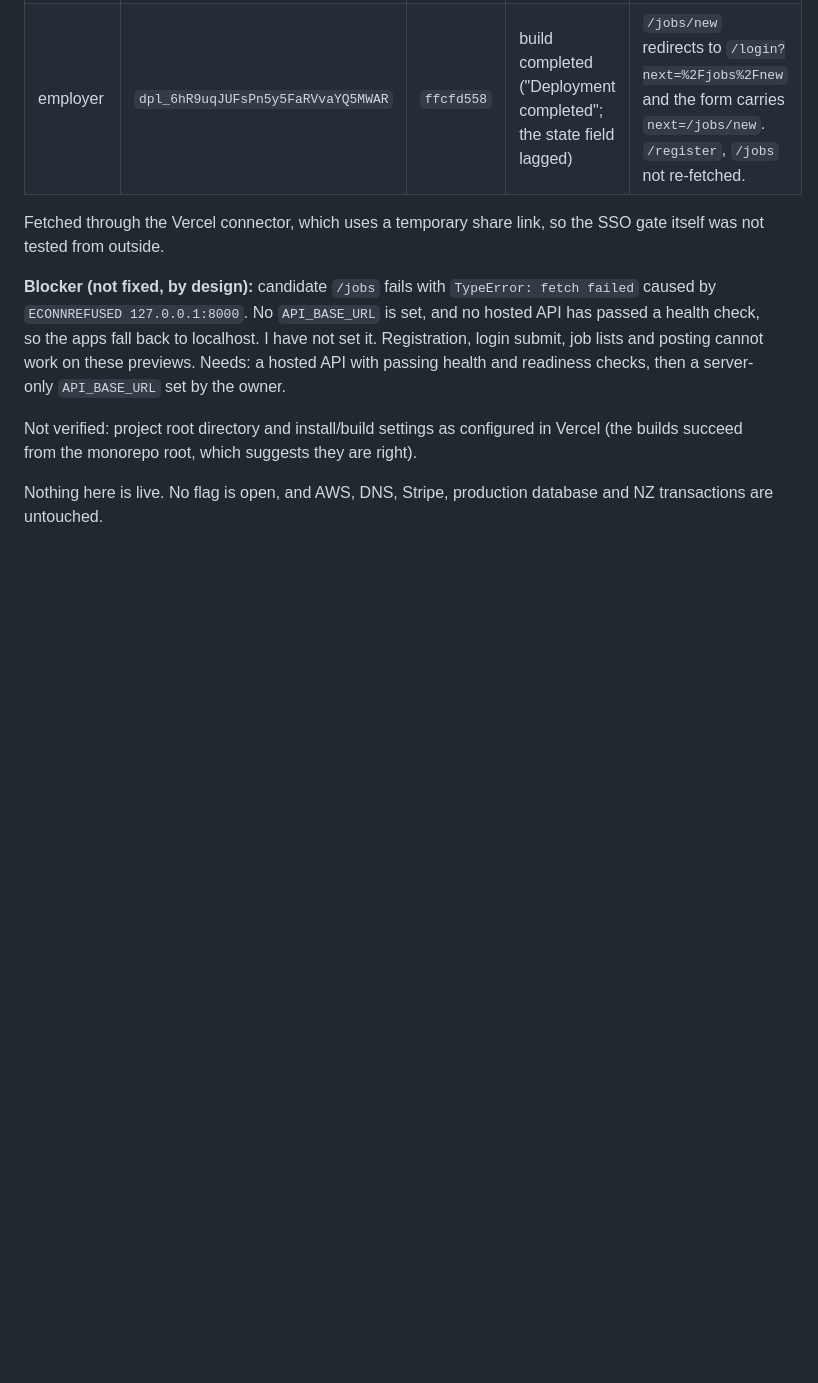
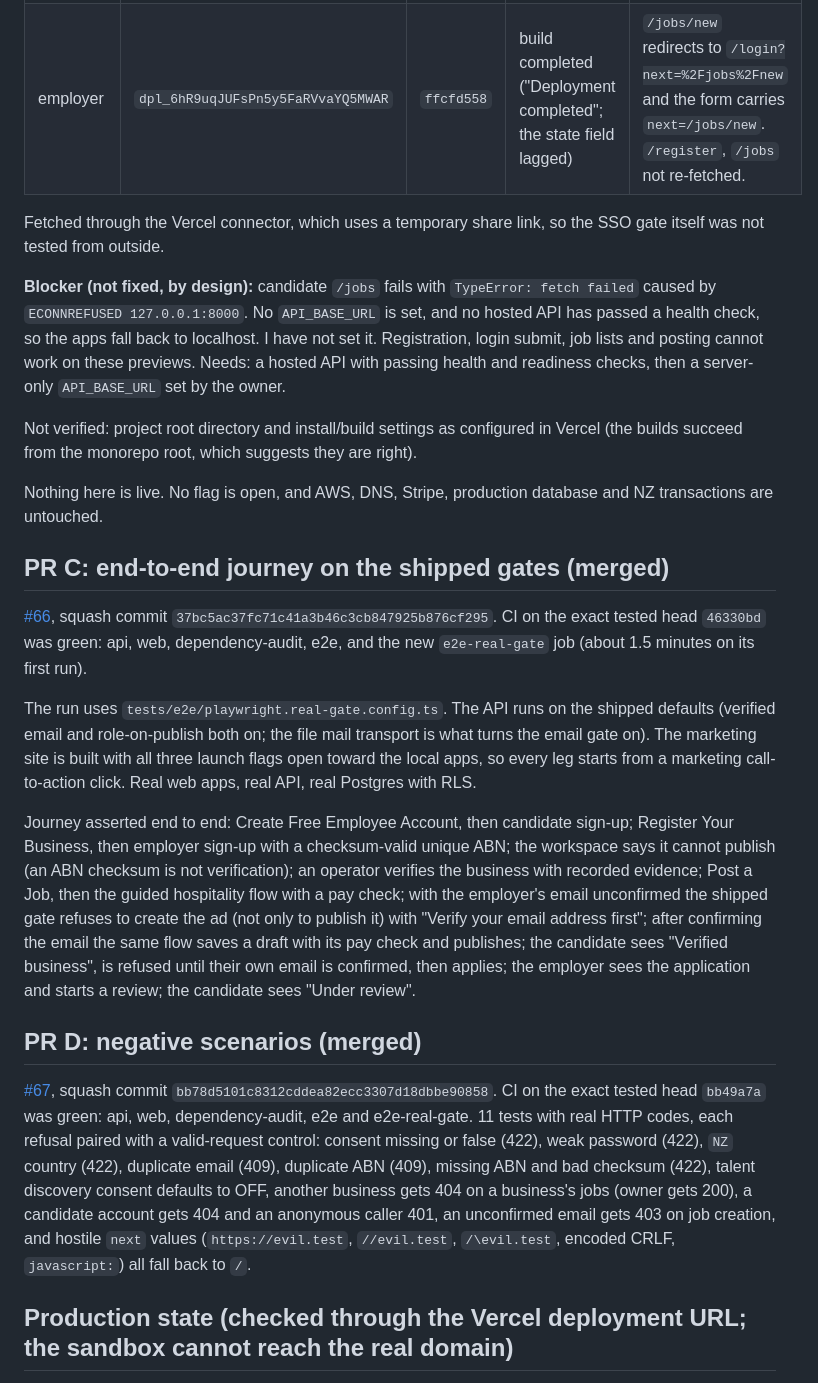
Before and after one commit to BSaumil/NUA-CREW, a Markdown page: docs/handoff/CLAUDE_SIGNUP_POSTING_COMPLETION_2026-11-08.md, the part around one of its changes. Drawn GitHub-style; blank space fills up the shorter version.

```diff
--- a/docs/handoff/CLAUDE_SIGNUP_POSTING_COMPLETION_2026-11-08.md
+++ b/docs/handoff/CLAUDE_SIGNUP_POSTING_COMPLETION_2026-11-08.md
@@ -38,3 +38,18 @@ Fetched through the Vercel connector, which uses a temporary share link, so the
 Not verified: project root directory and install/build settings as configured in Vercel (the builds succeed from the monorepo root, which suggests they are right).
 
 Nothing here is live. No flag is open, and AWS, DNS, Stripe, production database and NZ transactions are untouched.
+
+## PR C: end-to-end journey on the shipped gates (merged)
+
+[#66](https://github.com/BSaumil/NUA-CREW/pull/66), squash commit `37bc5ac37fc71c41a3b46c3cb847925b876cf295`. CI on the exact tested head `46330bd` was green: api, web, dependency-audit, e2e, and the new `e2e-real-gate` job (about 1.5 minutes on its first run).
+
+The run uses `tests/e2e/playwright.real-gate.config.ts`. The API runs on the shipped defaults (verified email and role-on-publish both on; the file mail transport is what turns the email gate on). The marketing site is built with all three launch flags open toward the local apps, so every leg starts from a marketing call-to-action click. Real web apps, real API, real Postgres with RLS.
+
+Journey asserted end to end: Create Free Employee Account, then candidate sign-up; Register Your Business, then employer sign-up with a checksum-valid unique ABN; the workspace says it cannot publish (an ABN checksum is not verification); an operator verifies the business with recorded evidence; Post a Job, then the guided hospitality flow with a pay check; with the employer's email unconfirmed the shipped gate refuses to create the ad (not only to publish it) with "Verify your email address first"; after confirming the email the same flow saves a draft with its pay check and publishes; the candidate sees "Verified business", is refused until their own email is confirmed, then applies; the employer sees the application and starts a review; the candidate sees "Under review".
+
+## PR D: negative scenarios (merged)
+
+[#67](https://github.com/BSaumil/NUA-CREW/pull/67), squash commit `bb78d5101c8312cddea82ecc3307d18dbbe90858`. CI on the exact tested head `bb49a7a` was green: api, web, dependency-audit, e2e and e2e-real-gate. 11 tests with real HTTP codes, each refusal paired with a valid-request control: consent missing or false (422), weak password (422), `NZ` country (422), duplicate email (409), duplicate ABN (409), missing ABN and bad checksum (422), talent discovery consent defaults to OFF, another business gets 404 on a business's jobs (owner gets 200), a candidate account gets 404 and an anonymous caller 401, an unconfirmed email gets 403 on job creation, and hostile `next` values (`https://evil.test`, `//evil.test`, `/\evil.test`, encoded CRLF, `javascript:`) all fall back to `/`.
+
+## Production state (checked through the Vercel deployment URL; the sandbox cannot reach the real domain)
+
```
Also changed, not shown: other parts of docs/handoff/CLAUDE_SIGNUP_POSTING_COMPLETION_2026-11-08.md (+22 -1 lines).
